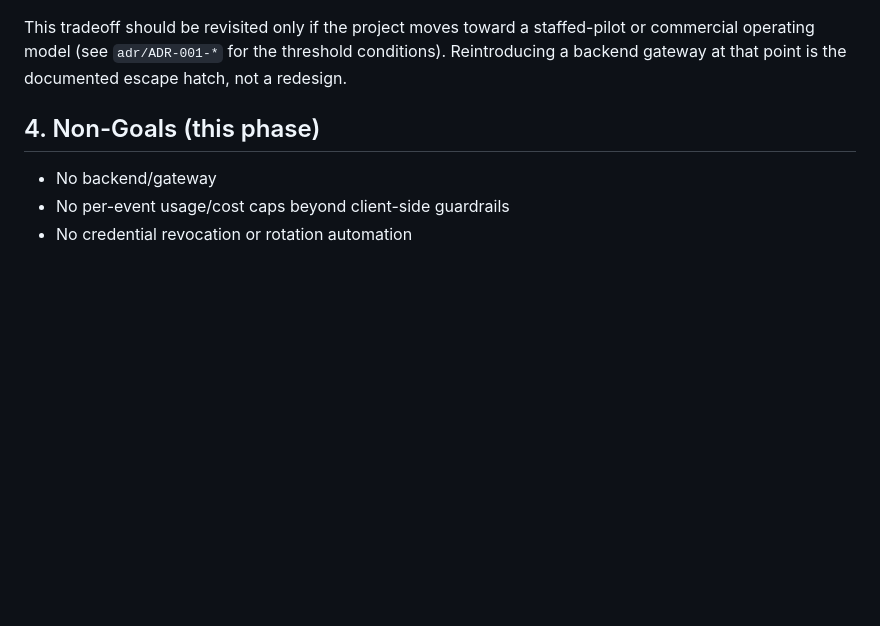
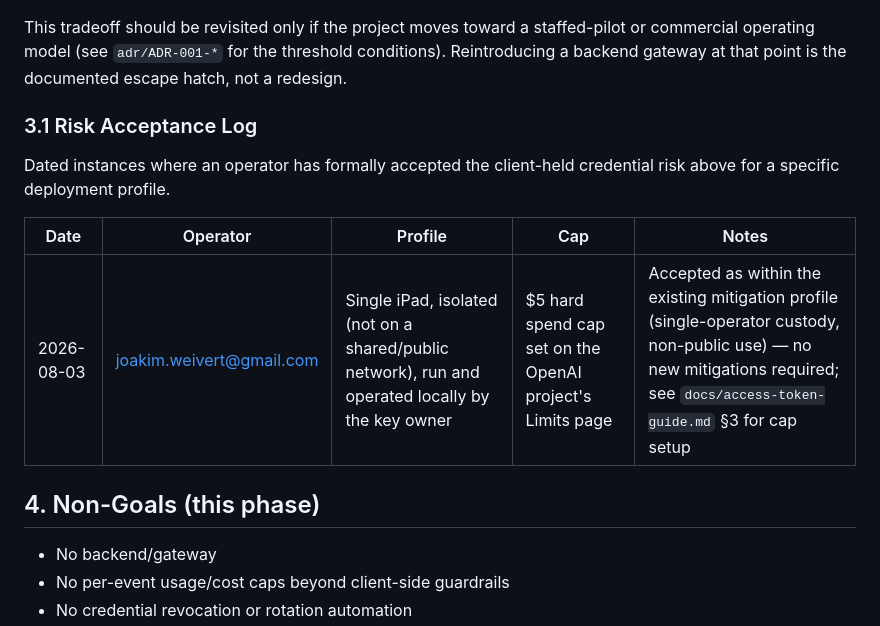
Before and after one commit to ZerNox/vibe.photo.booth, a Markdown page: openspec/project.md, the part around the change. Rendered like a GitHub page; blank space fills up the shorter version.

Commit message:
Document risk acceptance for isolated/local iPad deployment with $5 cap
Adds a dated risk-acceptance log entry to project.md §3 recording that
the client-held OpenAI key tradeoff (ADR-001) has been explicitly
accepted for a single-iPad, isolated, locally-operated deployment with
a $5 hard spend cap.

```diff
--- a/openspec/project.md
+++ b/openspec/project.md
@@ -51,6 +51,15 @@ This tradeoff should be revisited only if the project moves toward a
 staffed-pilot or commercial operating model (see `adr/ADR-001-*` for the
 threshold conditions). Reintroducing a backend gateway at that point is
 the documented escape hatch, not a redesign.
+
+### 3.1 Risk Acceptance Log
+
+Dated instances where an operator has formally accepted the client-held
+credential risk above for a specific deployment profile.
+
+| Date | Operator | Profile | Cap | Notes |
+|------|----------|---------|-----|-------|
+| 2026-08-03 | joakim.weivert@gmail.com | Single iPad, isolated (not on a shared/public network), run and operated locally by the key owner | $5 hard spend cap set on the OpenAI project's Limits page | Accepted as within the existing mitigation profile (single-operator custody, non-public use) — no new mitigations required; see `docs/access-token-guide.md` §3 for cap setup |
 
 ## 4. Non-Goals (this phase)
 
```
